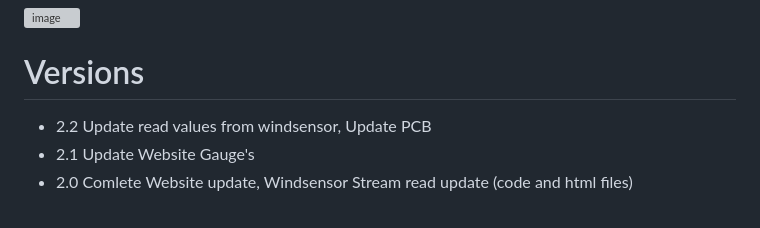
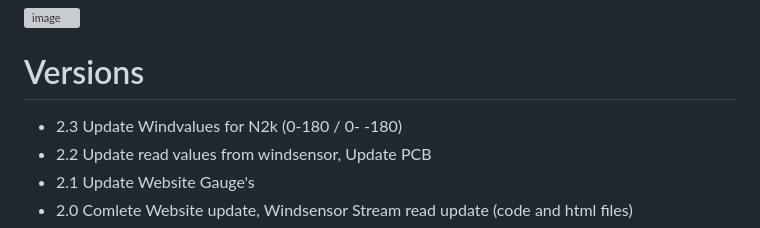
Before and after one commit to gerryvel/NMEA2000_TPW, a Markdown page: README.md, the part around the change. GitHub-like rendering; grey boxes are pictures that could not be loaded.

```diff
--- a/README.md
+++ b/README.md
@@ -63,6 +63,7 @@ Aisler PCB Layout [link](https://aisler.net/p/NZFHAMAJ)
 
 # Versions
 
+- 2.3 Update Windvalues for N2k (0-180 / 0- -180)
 - 2.2 Update read values from windsensor, Update PCB
 - 2.1 Update Website Gauge's
 - 2.0 Comlete Website update, Windsensor Stream read update (code and html files)
```
